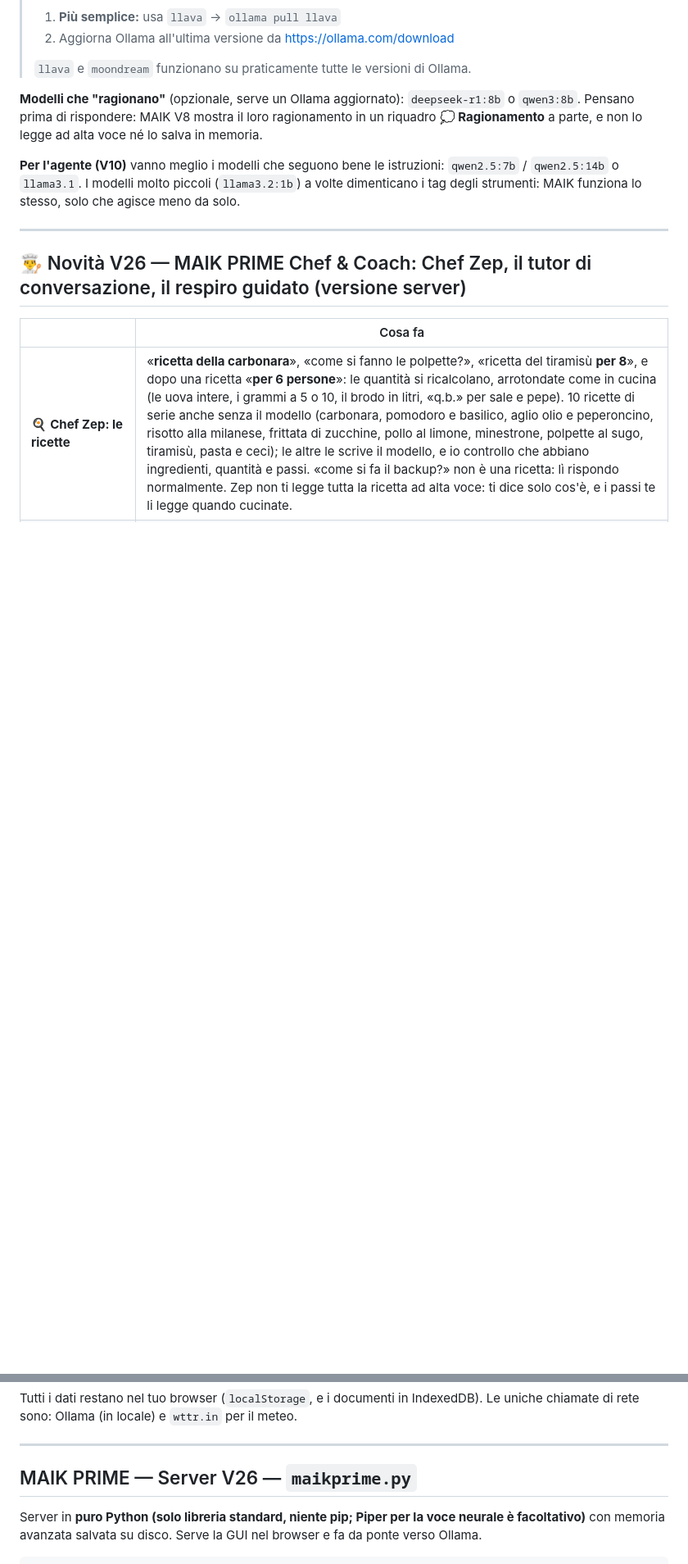
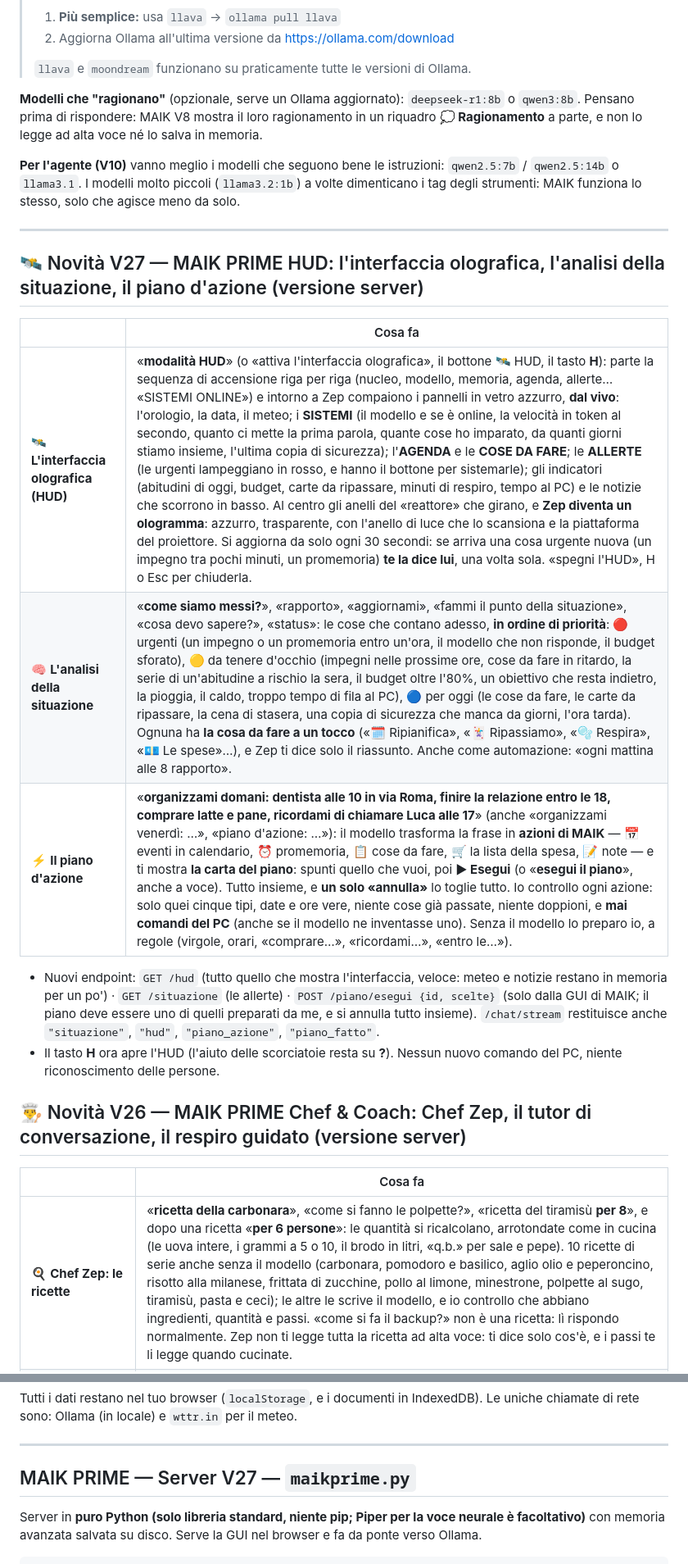
Before and after one commit to maikbarre2401-svg/maik, a Markdown page: README.md, 2 parts joined by grey strips. Shown at 82% size. Drawn GitHub-style; blank space fills up the shorter version.

Commit message:
V27: README (l'interfaccia olografica HUD, l'analisi della situazione con le allerte, il piano d'azione)
Co-Authored-By: Claude Opus 5.5 <noreply@anthropic.com>
Claude-Session: https://claude.ai/code/session_01Uizb1de5K9TdQGa8DSMs5T

```diff
--- a/README.md
+++ b/README.md
@@ -46,6 +46,17 @@ e non lo legge ad alta voce né lo salva in memoria.
 I modelli molto piccoli (`llama3.2:1b`) a volte dimenticano i tag degli strumenti: MAIK funziona lo stesso, solo che agisce meno da solo.
 
 ---
+
+## 🛰️ Novità V27 — MAIK PRIME HUD: l'interfaccia olografica, l'analisi della situazione, il piano d'azione (versione server)
+
+| | Cosa fa |
+|---|---|
+| 🛰️ **L'interfaccia olografica (HUD)** | «**modalità HUD**» (o «attiva l'interfaccia olografica», il bottone 🛰️ HUD, il tasto **H**): parte la sequenza di accensione riga per riga (nucleo, modello, memoria, agenda, allerte… «SISTEMI ONLINE») e intorno a Zep compaiono i pannelli in vetro azzurro, **dal vivo**: l'orologio, la data, il meteo; i **SISTEMI** (il modello e se è online, la velocità in token al secondo, quanto ci mette la prima parola, quante cose ho imparato, da quanti giorni stiamo insieme, l'ultima copia di sicurezza); l'**AGENDA** e le **COSE DA FARE**; le **ALLERTE** (le urgenti lampeggiano in rosso, e hanno il bottone per sistemarle); gli indicatori (abitudini di oggi, budget, carte da ripassare, minuti di respiro, tempo al PC) e le notizie che scorrono in basso. Al centro gli anelli del «reattore» che girano, e **Zep diventa un ologramma**: azzurro, trasparente, con l'anello di luce che lo scansiona e la piattaforma del proiettore. Si aggiorna da solo ogni 30 secondi: se arriva una cosa urgente nuova (un impegno tra pochi minuti, un promemoria) **te la dice lui**, una volta sola. «spegni l'HUD», H o Esc per chiuderla. |
+| 🧠 **L'analisi della situazione** | «**come siamo messi?**», «rapporto», «aggiornami», «fammi il punto della situazione», «cosa devo sapere?», «status»: le cose che contano adesso, **in ordine di priorità**: 🔴 urgenti (un impegno o un promemoria entro un'ora, il modello che non risponde, il budget sforato), 🟡 da tenere d'occhio (impegni nelle prossime ore, cose da fare in ritardo, la serie di un'abitudine a rischio la sera, il budget oltre l'80%, un obiettivo che resta indietro, la pioggia, il caldo, troppo tempo di fila al PC), 🔵 per oggi (le cose da fare, le carte da ripassare, la cena di stasera, una copia di sicurezza che manca da giorni, l'ora tarda). Ognuna ha **la cosa da fare a un tocco** («🗓️ Ripianifica», «🃏 Ripassiamo», «🫧 Respira», «💶 Le spese»…), e Zep ti dice solo il riassunto. Anche come automazione: «ogni mattina alle 8 rapporto». |
+| ⚡ **Il piano d'azione** | «**organizzami domani: dentista alle 10 in via Roma, finire la relazione entro le 18, comprare latte e pane, ricordami di chiamare Luca alle 17**» (anche «organizzami venerdì: …», «piano d'azione: …»): il modello trasforma la frase in **azioni di MAIK** — 📅 eventi in calendario, ⏰ promemoria, 📋 cose da fare, 🛒 la lista della spesa, 📝 note — e ti mostra **la carta del piano**: spunti quello che vuoi, poi **▶ Esegui** (o «**esegui il piano**», anche a voce). Tutto insieme, e **un solo «annulla»** lo toglie tutto. Io controllo ogni azione: solo quei cinque tipi, date e ore vere, niente cose già passate, niente doppioni, e **mai comandi del PC** (anche se il modello ne inventasse uno). Senza il modello lo preparo io, a regole (virgole, orari, «comprare…», «ricordami…», «entro le…»). |
+
+- Nuovi endpoint: `GET /hud` (tutto quello che mostra l'interfaccia, veloce: meteo e notizie restano in memoria per un po') · `GET /situazione` (le allerte) · `POST /piano/esegui {id, scelte}` (solo dalla GUI di MAIK; il piano deve essere uno di quelli preparati da me, e si annulla tutto insieme). `/chat/stream` restituisce anche `"situazione"`, `"hud"`, `"piano_azione"`, `"piano_fatto"`.
+- Il tasto **H** ora apre l'HUD (l'aiuto delle scorciatoie resta su **?**). Nessun nuovo comando del PC, niente riconoscimento delle persone.
 
 ## 👨‍🍳 Novità V26 — MAIK PRIME Chef & Coach: Chef Zep, il tutor di conversazione, il respiro guidato (versione server)
 
@@ -512,7 +523,7 @@ Tutti i dati restano nel tuo browser (`localStorage`, e i documenti in IndexedDB
 
 ---
 
-## MAIK PRIME — Server V26 — `maikprime.py`
+## MAIK PRIME — Server V27 — `maikprime.py`
 
 Server in **puro Python (solo libreria standard, niente pip; Piper per la voce neurale è facoltativo)** con memoria avanzata salvata su disco. Serve la GUI nel browser e fa da ponte verso Ollama.
 
```
